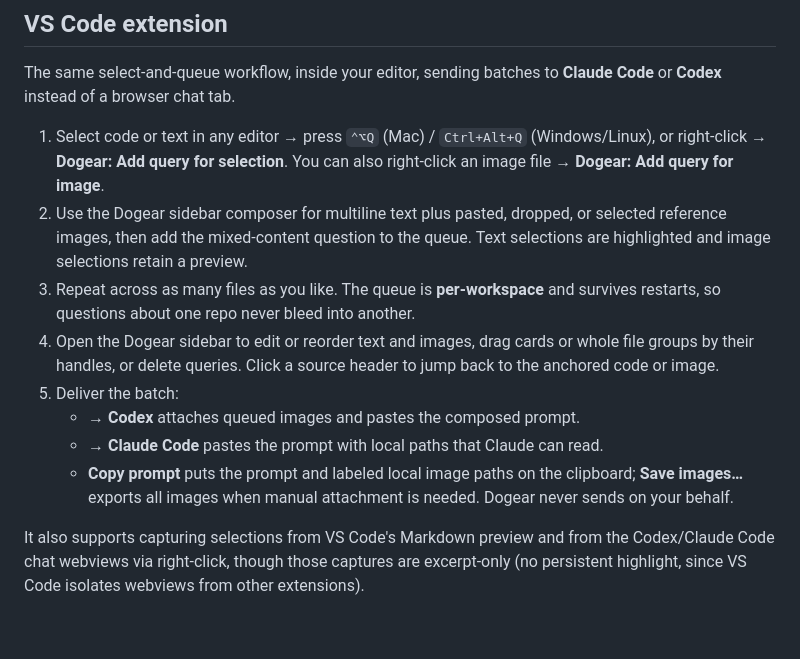
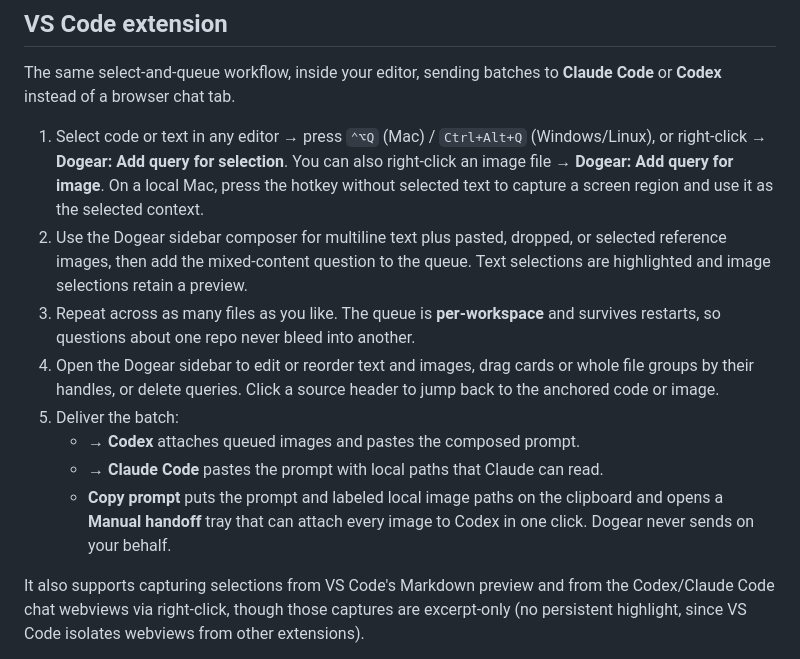
Before and after one commit to ylsung/dogear, a Markdown page: README.md, the part around the change. GitHub-like rendering; blank space fills up the shorter version.

```diff
--- a/README.md
+++ b/README.md
@@ -80,7 +80,9 @@ The same select-and-queue workflow, inside your editor, sending batches to
 
 1. Select code or text in any editor → press `⌃⌥Q` (Mac) / `Ctrl+Alt+Q`
    (Windows/Linux), or right-click → **Dogear: Add query for selection**. You
-   can also right-click an image file → **Dogear: Add query for image**.
+   can also right-click an image file → **Dogear: Add query for image**. On a
+   local Mac, press the hotkey without selected text to capture a screen region
+   and use it as the selected context.
 2. Use the Dogear sidebar composer for multiline text plus pasted, dropped, or
    selected reference images, then add the mixed-content question to the queue.
    Text selections are highlighted and image selections retain a preview.
@@ -93,8 +95,8 @@ The same select-and-queue workflow, inside your editor, sending batches to
    - **→ Codex** attaches queued images and pastes the composed prompt.
    - **→ Claude Code** pastes the prompt with local paths that Claude can read.
    - **Copy prompt** puts the prompt and labeled local image paths on the
-     clipboard; **Save images…** exports all images when manual attachment is
-     needed. Dogear never sends on your behalf.
+     clipboard and opens a **Manual handoff** tray that can attach every image
+     to Codex in one click. Dogear never sends on your behalf.
 
 It also supports capturing selections from VS Code's Markdown preview and from
 the Codex/Claude Code chat webviews via right-click, though those captures are
```
Also changed, not shown: vscode/README.md (+15 -6 lines).
